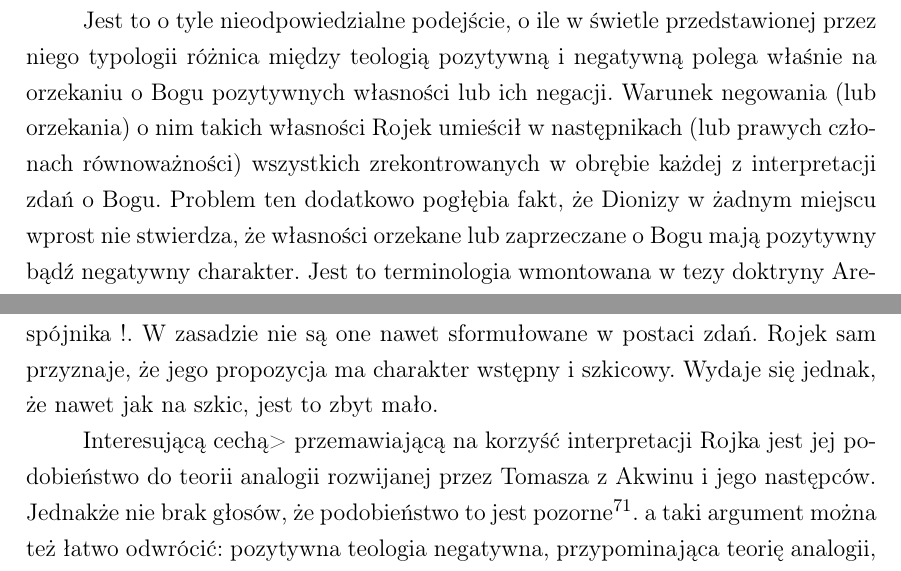
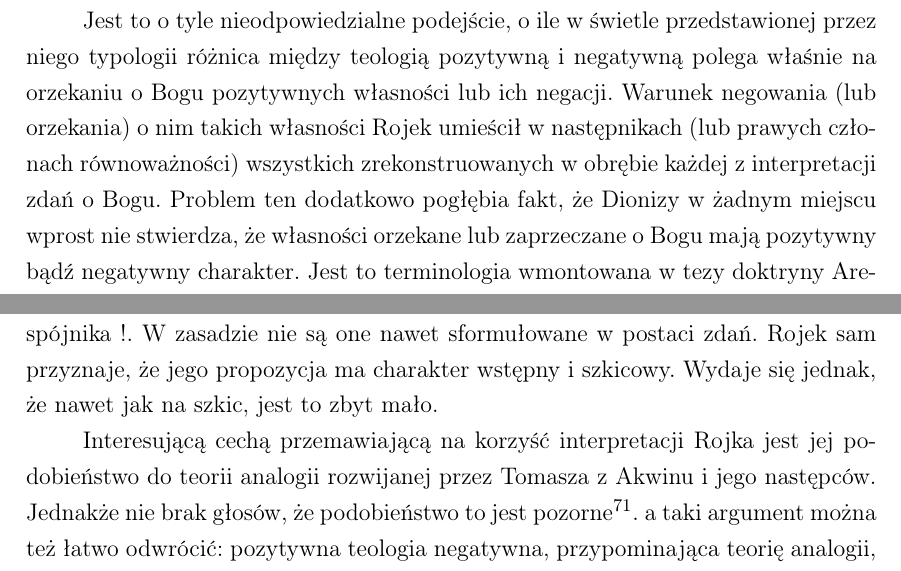
Before and after one commit to purbancz/PhD, a LaTeX thesis (_doktorat.tex, which reads 4_pozytywna.tex): two parts of pages 106 and 109 of 142, joined at a grey line, cut so that both start at the same text. Compiled offline with pdfLaTeX.

Commit message:
Commit test

```diff
--- a/4_pozytywna.tex
+++ b/4_pozytywna.tex
@@ -1750,7 +1750,7 @@ jego propozycji.
 
 Jest
 to o tyle  nieodpowiedzialne podejście, o ile w świetle przedstawionej przez niego typologii
-różnica między teologią pozytywną i negatywną polega właśnie na orzekaniu o~Bogu pozytywnych własności lub ich negacji. Warunek negowania (lub orzekania) o nim takich własności Rojek umieścił w~następnikach (lub prawych członach równoważności) wszystkich zrekontrowanych w obrębie każdej z~interpretacji zdań o Bogu.
+różnica między teologią pozytywną i negatywną polega właśnie na orzekaniu o~Bogu pozytywnych własności lub ich negacji. Warunek negowania (lub orzekania) o nim takich własności Rojek umieścił w~następnikach (lub prawych członach równoważności) wszystkich zrekonstruowanych w obrębie każdej z~interpretacji zdań o Bogu.
 Problem ten dodatkowo pogłębia fakt, że Dionizy w żadnym miejscu wprost
 nie stwierdza, że własności orzekane lub zaprzeczane o Bogu mają
 pozytywny bądź negatywny charakter. Jest to terminologia wmontowana w~tezy doktryny Areopagity przez samego Rojka.
@@ -1950,7 +1958,7 @@ nie są one nawet sformułowane w postaci zdań.
 Rojek sam przyznaje, że jego propozycja ma charakter wstępny i~szkicowy. Wydaje się jednak,
 że nawet jak na szkic, jest to zbyt mało.
 
-Interesującą cechą> przemawiającą na korzyść interpretacji Rojka jest jej podobieństwo
+Interesującą cechą przemawiającą na korzyść interpretacji Rojka jest jej podobieństwo
 do teorii analogii rozwijanej przez Tomasza z~Akwinu i~jego następców. Jednakże nie brak
 głosów, że podobieństwo to jest pozorne\footnote{Por.
 O. Tromans, \textit{Similarity Within (Ultimate) Dissimilarity: Burrell and Milbank on the Interplay of Positive and Negative Theology}, ,,Heythrop Journal - Quarterly Review of Philosophy and Theology'', vol. 61 (2020), nr 5, ss.~749-762
```
Also changed, not shown: _doktorat.pdf, 4_pozytywna.tex (8 more changed lines).
